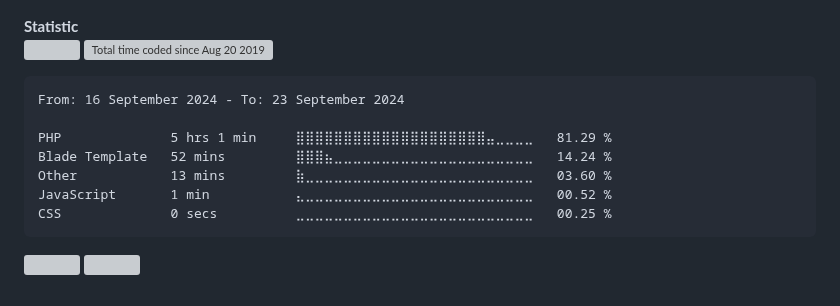
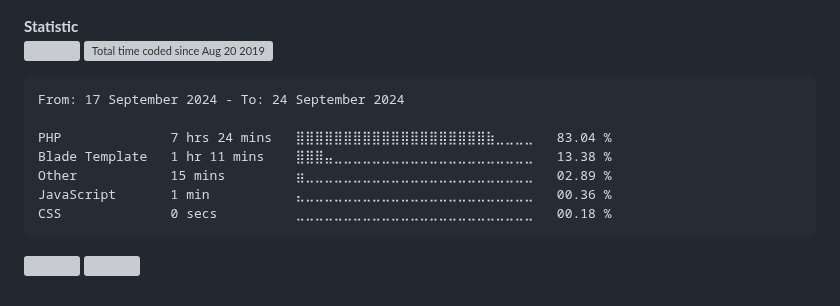
Before and after one commit to alanlengkoan/alanlengkoan, a Markdown page: README.md, the part around the change. Drawn GitHub-style; badges without logos; grey boxes are pictures that could not be loaded.

````diff
--- a/README.md
+++ b/README.md
@@ -70,13 +70,13 @@
 <!--START_SECTION:waka-->
 
 ```txt
-From: 16 September 2024 - To: 23 September 2024
+From: 17 September 2024 - To: 24 September 2024
 
-PHP              5 hrs 1 min     ⣿⣿⣿⣿⣿⣿⣿⣿⣿⣿⣿⣿⣿⣿⣿⣿⣿⣿⣿⣿⣤⣀⣀⣀⣀   81.29 %
-Blade Template   52 mins         ⣿⣿⣿⣦⣀⣀⣀⣀⣀⣀⣀⣀⣀⣀⣀⣀⣀⣀⣀⣀⣀⣀⣀⣀⣀   14.24 %
-Other            13 mins         ⣷⣀⣀⣀⣀⣀⣀⣀⣀⣀⣀⣀⣀⣀⣀⣀⣀⣀⣀⣀⣀⣀⣀⣀⣀   03.60 %
-JavaScript       1 min           ⣄⣀⣀⣀⣀⣀⣀⣀⣀⣀⣀⣀⣀⣀⣀⣀⣀⣀⣀⣀⣀⣀⣀⣀⣀   00.52 %
-CSS              0 secs          ⣀⣀⣀⣀⣀⣀⣀⣀⣀⣀⣀⣀⣀⣀⣀⣀⣀⣀⣀⣀⣀⣀⣀⣀⣀   00.25 %
+PHP              7 hrs 24 mins   ⣿⣿⣿⣿⣿⣿⣿⣿⣿⣿⣿⣿⣿⣿⣿⣿⣿⣿⣿⣿⣷⣀⣀⣀⣀   83.04 %
+Blade Template   1 hr 11 mins    ⣿⣿⣿⣤⣀⣀⣀⣀⣀⣀⣀⣀⣀⣀⣀⣀⣀⣀⣀⣀⣀⣀⣀⣀⣀   13.38 %
+Other            15 mins         ⣶⣀⣀⣀⣀⣀⣀⣀⣀⣀⣀⣀⣀⣀⣀⣀⣀⣀⣀⣀⣀⣀⣀⣀⣀   02.89 %
+JavaScript       1 min           ⣄⣀⣀⣀⣀⣀⣀⣀⣀⣀⣀⣀⣀⣀⣀⣀⣀⣀⣀⣀⣀⣀⣀⣀⣀   00.36 %
+CSS              0 secs          ⣀⣀⣀⣀⣀⣀⣀⣀⣀⣀⣀⣀⣀⣀⣀⣀⣀⣀⣀⣀⣀⣀⣀⣀⣀   00.18 %
 ```
 
 <!--END_SECTION:waka-->
````
